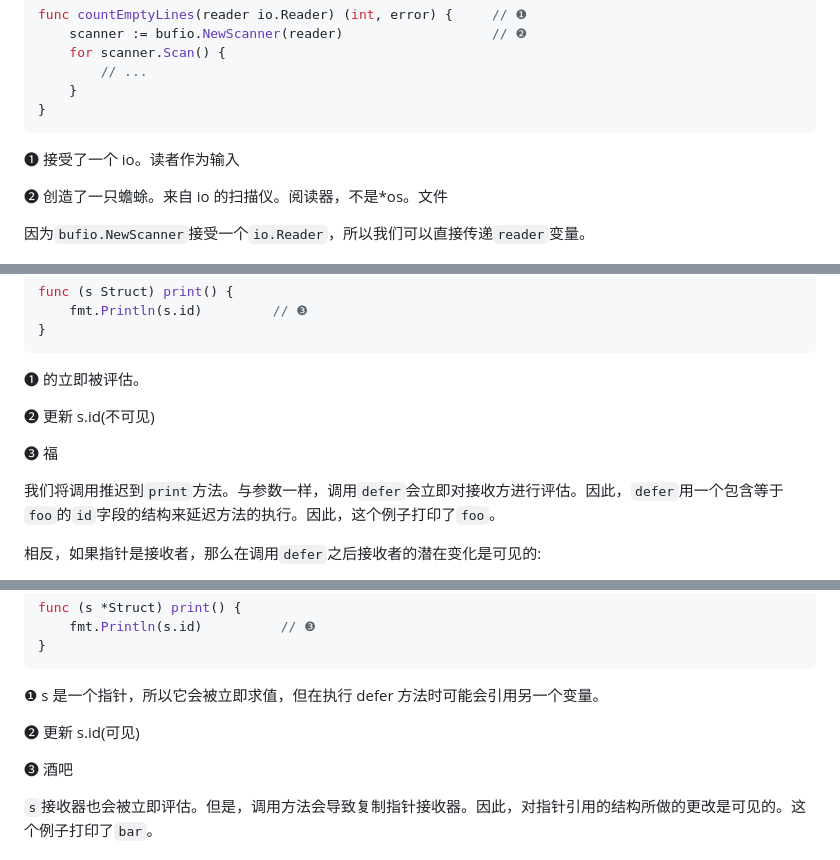
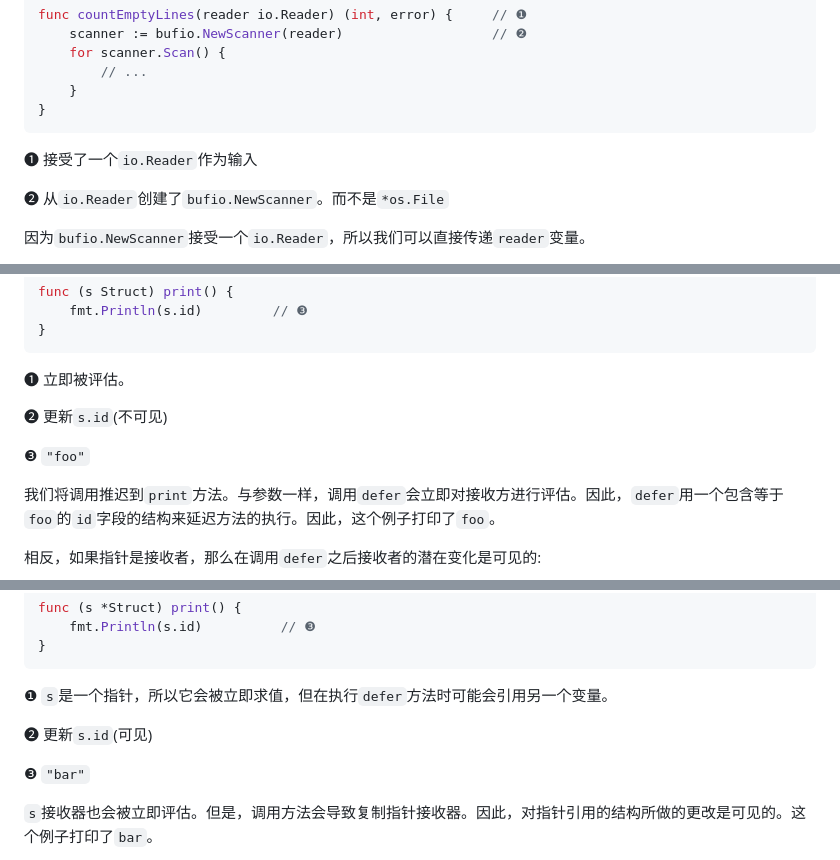
Before and after one commit to OpenDocCN/100-go-mistakes-zh, a Markdown page: docs/05.md, 3 parts joined by grey strips. Rendered like a GitHub page.

````diff
--- a/docs/05.md
+++ b/docs/05.md
@@ -533,9 +533,9 @@ func countEmptyLines(reader io.Reader) (int, error) {     // ❶
 }
 ```
 
-❶ 接受了一个 io。读者作为输入
+❶ 接受了一个`io.Reader`作为输入
 
-❷ 创造了一只蟾蜍。来自 io 的扫描仪。阅读器，不是*os。文件
+❷ 从`io.Reader`创建了`bufio.NewScanner`。而不是`*os.File`
 
 因为`bufio.NewScanner`接受一个`io.Reader`，所以我们可以直接传递`reader`变量。
 
@@ -724,11 +724,11 @@ func (s Struct) print() {
 }
 ```
 
-❶ 的立即被评估。
+❶ 立即被评估。
 
-❷ 更新 s.id(不可见)
+❷ 更新`s.id`(不可见)
 
-❸ 福
+❸ `"foo"`
 
 我们将调用推迟到`print`方法。与参数一样，调用`defer`会立即对接收方进行评估。因此，`defer`用一个包含等于`foo`的`id`字段的结构来延迟方法的执行。因此，这个例子打印了`foo`。
 
@@ -750,11 +750,11 @@ func (s *Struct) print() {
 }
 ```
 
-❶ s 是一个指针，所以它会被立即求值，但在执行 defer 方法时可能会引用另一个变量。
+❶ `s`是一个指针，所以它会被立即求值，但在执行`defer`方法时可能会引用另一个变量。
 
-❷ 更新 s.id(可见)
+❷ 更新`s.id`(可见)
 
-❸ 酒吧
+❸ `"bar"`
 
 `s`接收器也会被立即评估。但是，调用方法会导致复制指针接收器。因此，对指针引用的结构所做的更改是可见的。这个例子打印了`bar`。
 
````
Also changed, not shown: other parts of docs/05.md (+17 -17 lines), docs/03.md (+15 -15 lines), docs/04.md (+7 -7 lines).
